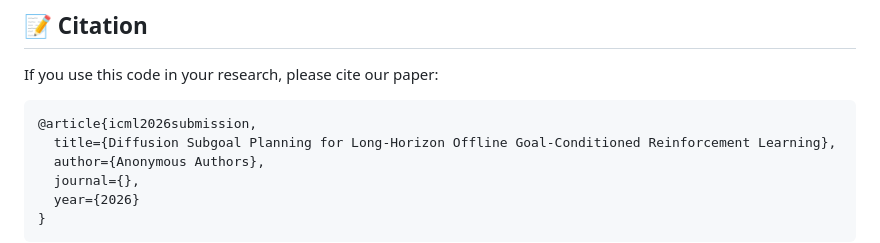
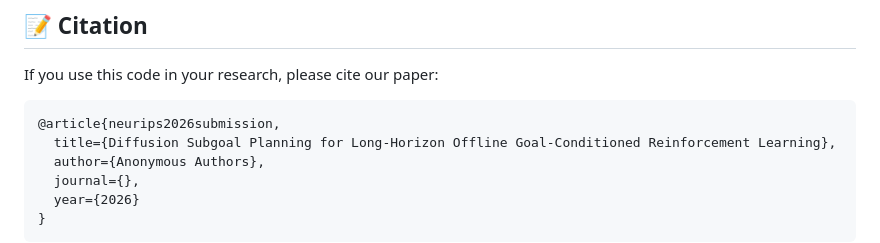
Before and after one commit to Henry0132/DSP, a Markdown page: README.md, the part around the change. GitHub-like rendering.

````diff
--- a/README.md
+++ b/README.md
@@ -68,7 +68,7 @@ python main.py --agent=agents/dsp.py --env_name=antmaze-medium-navigate-v0 --age
 If you use this code in your research, please cite our paper:
 
 ```bibtex
-@article{icml2026submission,
+@article{neurips2026submission,
   title={Diffusion Subgoal Planning for Long-Horizon Offline Goal-Conditioned Reinforcement Learning},
   author={Anonymous Authors},
   journal={},
````
